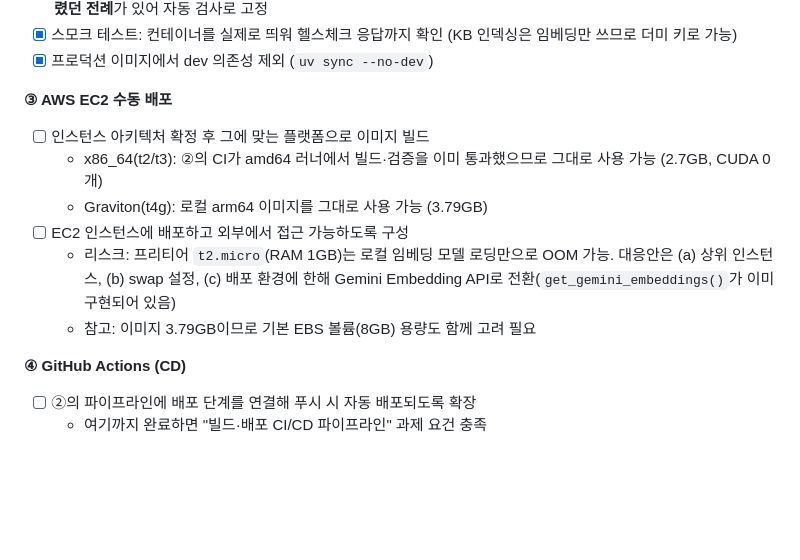
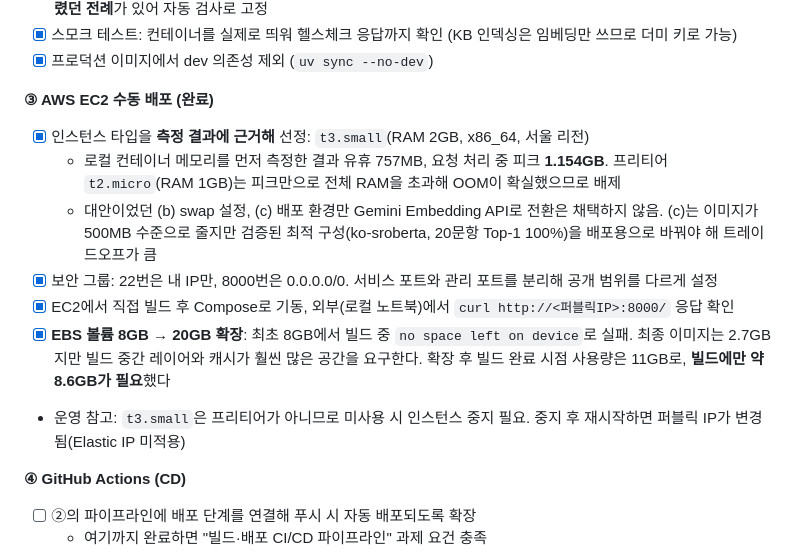
Before and after one commit to jiyoung720/ai-interview-coach, a Markdown page: docs/project_spec_v1.md, the part around the change. GitHub-like rendering; blank space fills up the shorter version.

Commit message:
docs: EC2 배포 완료 기록
인스턴스 타입은 로컬 메모리 측정(유휴 757MB, 피크 1.154GB)에 근거해
t3.small 선정. t2.micro는 피크만으로 전체 RAM을 초과해 배제.

EBS 8GB에서 빌드 실패 후 20GB로 확장. 최종 이미지는 2.7GB지만
빌드에만 약 8.6GB가 필요했다. 이미지 크기와 빌드 소요 공간은 다르다.

```diff
--- a/docs/project_spec_v1.md
+++ b/docs/project_spec_v1.md
@@ -372,13 +372,14 @@ v2까지는 `technical_score < 5` 하나로만 갈리고 점수가 높으면 아
 - [x] 스모크 테스트: 컨테이너를 실제로 띄워 헬스체크 응답까지 확인 (KB 인덱싱은 임베딩만 쓰므로 더미 키로 가능)
 - [x] 프로덕션 이미지에서 dev 의존성 제외 (`uv sync --no-dev`)
 
-**③ AWS EC2 수동 배포**
-- [ ] 인스턴스 아키텍처 확정 후 그에 맞는 플랫폼으로 이미지 빌드
-  - x86_64(t2/t3): ②의 CI가 amd64 러너에서 빌드·검증을 이미 통과했으므로 그대로 사용 가능 (2.7GB, CUDA 0개)
-  - Graviton(t4g): 로컬 arm64 이미지를 그대로 사용 가능 (3.79GB)
-- [ ] EC2 인스턴스에 배포하고 외부에서 접근 가능하도록 구성
-  - 리스크: 프리티어 `t2.micro`(RAM 1GB)는 로컬 임베딩 모델 로딩만으로 OOM 가능. 대응안은 (a) 상위 인스턴스, (b) swap 설정, (c) 배포 환경에 한해 Gemini Embedding API로 전환(`get_gemini_embeddings()`가 이미 구현되어 있음)
-  - 참고: 이미지 3.79GB이므로 기본 EBS 볼륨(8GB) 용량도 함께 고려 필요
+**③ AWS EC2 수동 배포 (완료)**
+- [x] 인스턴스 타입을 **측정 결과에 근거해** 선정: `t3.small`(RAM 2GB, x86_64, 서울 리전)
+  - 로컬 컨테이너 메모리를 먼저 측정한 결과 유휴 757MB, 요청 처리 중 피크 **1.154GB**. 프리티어 `t2.micro`(RAM 1GB)는 피크만으로 전체 RAM을 초과해 OOM이 확실했으므로 배제
+  - 대안이었던 (b) swap 설정, (c) 배포 환경만 Gemini Embedding API로 전환은 채택하지 않음. (c)는 이미지가 500MB 수준으로 줄지만 검증된 최적 구성(ko-sroberta, 20문항 Top-1 100%)을 배포용으로 바꿔야 해 트레이드오프가 큼
+- [x] 보안 그룹: 22번은 내 IP만, 8000번은 0.0.0.0/0. 서비스 포트와 관리 포트를 분리해 공개 범위를 다르게 설정
+- [x] EC2에서 직접 빌드 후 Compose로 기동, 외부(로컬 노트북)에서 `curl http://<퍼블릭IP>:8000/` 응답 확인
+- [x] **EBS 볼륨 8GB → 20GB 확장**: 최초 8GB에서 빌드 중 `no space left on device`로 실패. 최종 이미지는 2.7GB지만 빌드 중간 레이어와 캐시가 훨씬 많은 공간을 요구한다. 확장 후 빌드 완료 시점 사용량은 11GB로, **빌드에만 약 8.6GB가 필요**했다
+- 운영 참고: `t3.small`은 프리티어가 아니므로 미사용 시 인스턴스 중지 필요. 중지 후 재시작하면 퍼블릭 IP가 변경됨(Elastic IP 미적용)
 
 **④ GitHub Actions (CD)**
 - [ ] ②의 파이프라인에 배포 단계를 연결해 푸시 시 자동 배포되도록 확장
```
Also changed, not shown: docs/experiment_log.md (+56 -0 lines).
